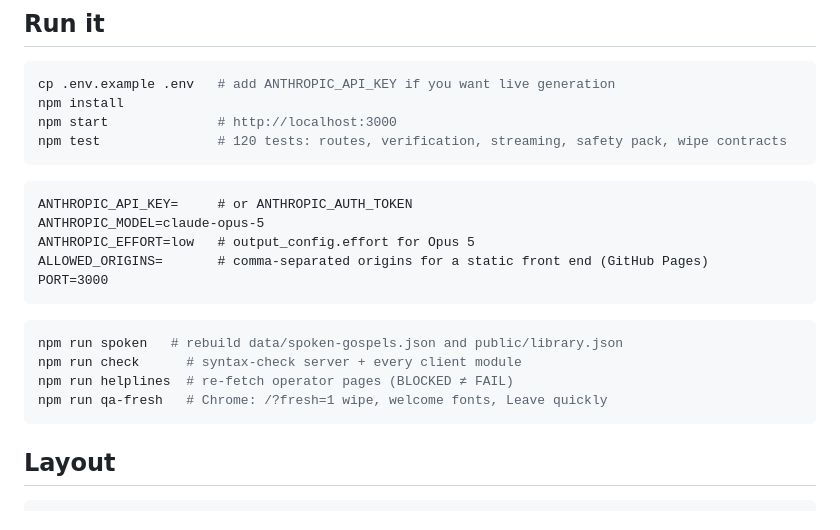
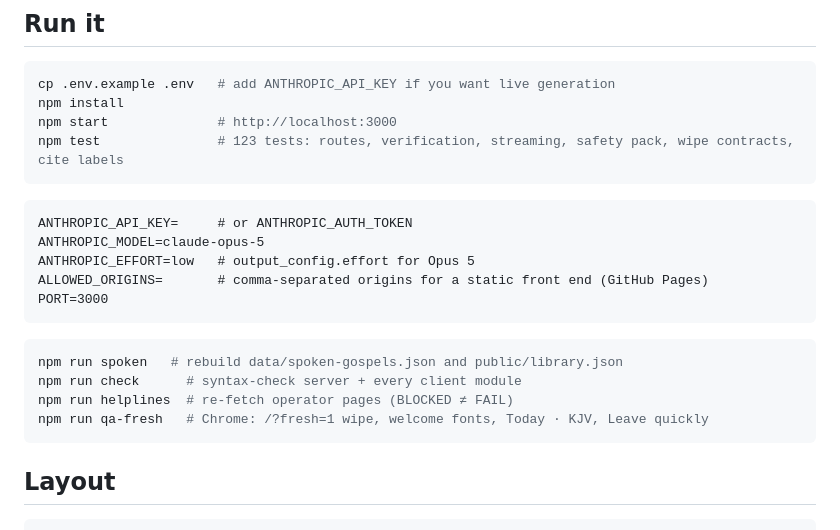
Before and after one commit to eyoitsmedean/Ai, a Markdown page: README.md, the part around the change. GitHub-like rendering.

````diff
--- a/README.md
+++ b/README.md
@@ -39,7 +39,7 @@ The committed `eval/RESULTS.md` states which path it ran against. Against the re
 cp .env.example .env   # add ANTHROPIC_API_KEY if you want live generation
 npm install
 npm start              # http://localhost:3000
-npm test               # 120 tests: routes, verification, streaming, safety pack, wipe contracts
+npm test               # 123 tests: routes, verification, streaming, safety pack, wipe contracts, cite labels
 ```
 
 ```
@@ -54,7 +54,7 @@ PORT=3000
 npm run spoken   # rebuild data/spoken-gospels.json and public/library.json
 npm run check      # syntax-check server + every client module
 npm run helplines  # re-fetch operator pages (BLOCKED ≠ FAIL)
-npm run qa-fresh   # Chrome: /?fresh=1 wipe, welcome fonts, Leave quickly
+npm run qa-fresh   # Chrome: /?fresh=1 wipe, welcome fonts, Today · KJV, Leave quickly
 ```
 
 ## Layout
````
Also changed, not shown: RELEASE.md (+3 -3 lines).
